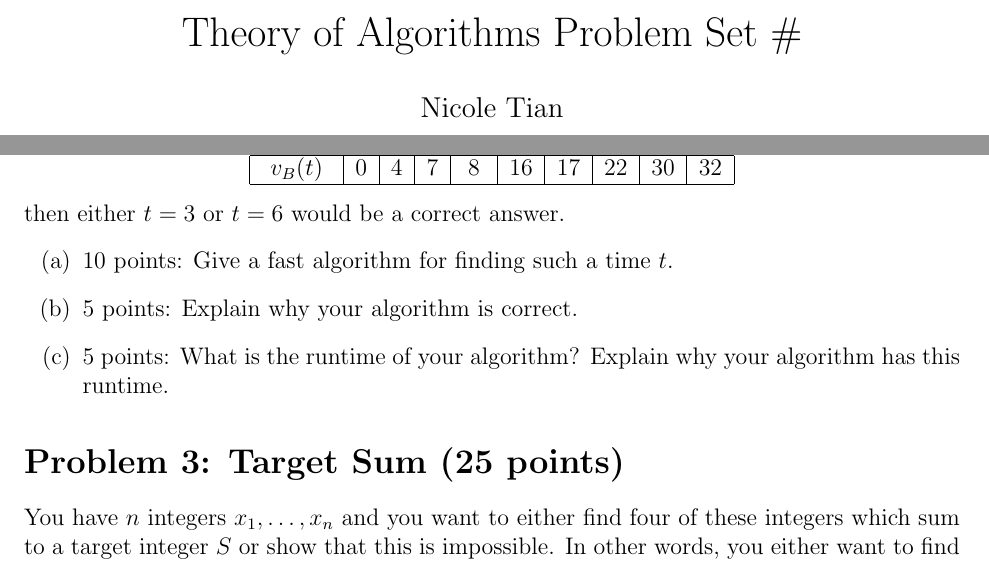
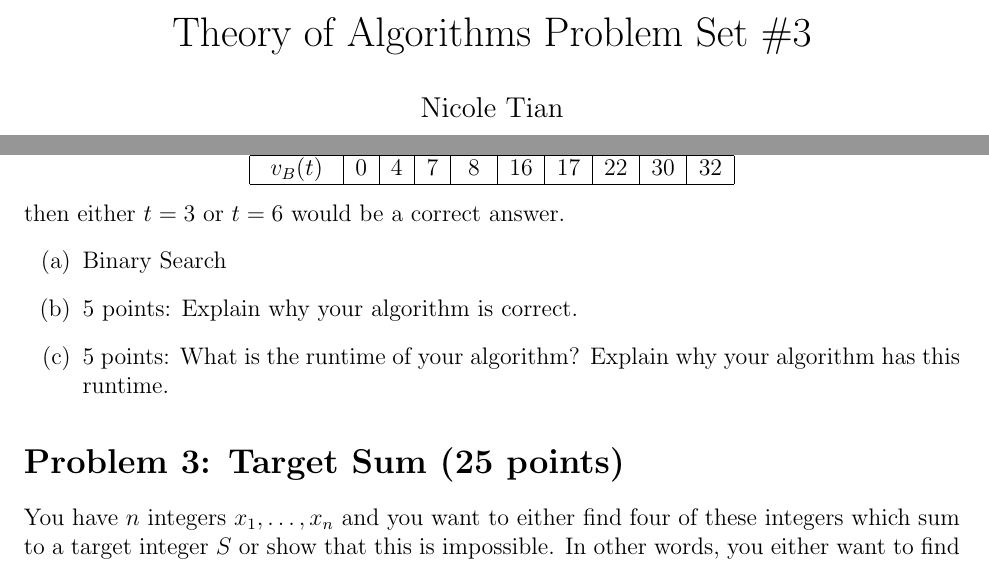
Before and after one commit to Nyt-1/Algorithms-Problem-Sets, a LaTeX problem sheet (Problem_Set_3/Pset_3.tex): two parts of pages 1 and 3 of 5, joined at a grey line, cut so that both start at the same text. Compiled offline with pdfLaTeX.

Commit message:
Cleaned Repo

```diff
--- a/Problem_Set_3/Pset_3.tex
+++ b/Problem_Set_3/Pset_3.tex
@@ -75,7 +75,7 @@
 
 
 % titel en auteur van het document
-\title{Theory of Algorithms Problem Set \#}
+\title{Theory of Algorithms Problem Set \#3}
 \author{Nicole Tian}
 % \date{} % de datum van het document
 
@@ -157,7 +157,7 @@ For example, if $t_{end} = 8$ and the performances of the algorithms were as fol
 \end{center}
 then either $t = 3$ or $t = 6$ would be a correct answer.
 \begin{enumerate}
-\item[(a)] 10 points: Give a fast algorithm for finding such a time $t$.
+\item[(a)] Binary Search
 \item[(b)] 5 points: Explain why your algorithm is correct.
 \item[(c)] 5 points: What is the runtime of your algorithm? Explain why your algorithm has this runtime.
 \end{enumerate}
```
Also changed, not shown: Template/template.tex (+0 -2 lines), Problem_Set_3/Pset_3.pdf, Template/template.pdf, 21 other files.
